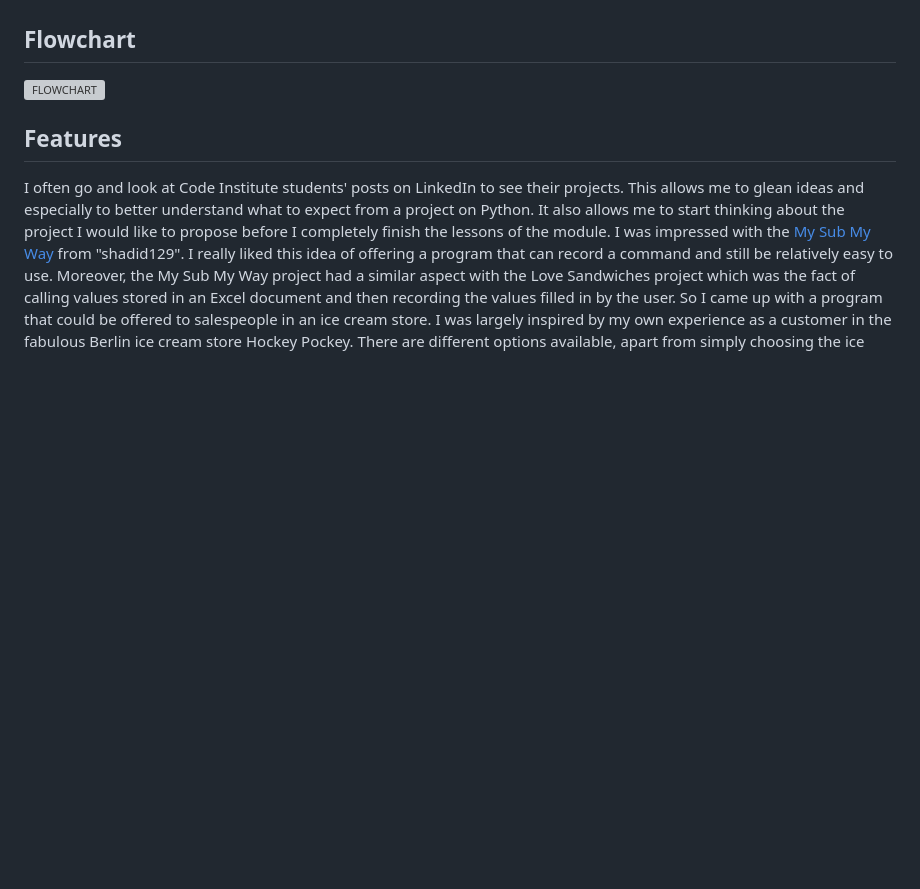
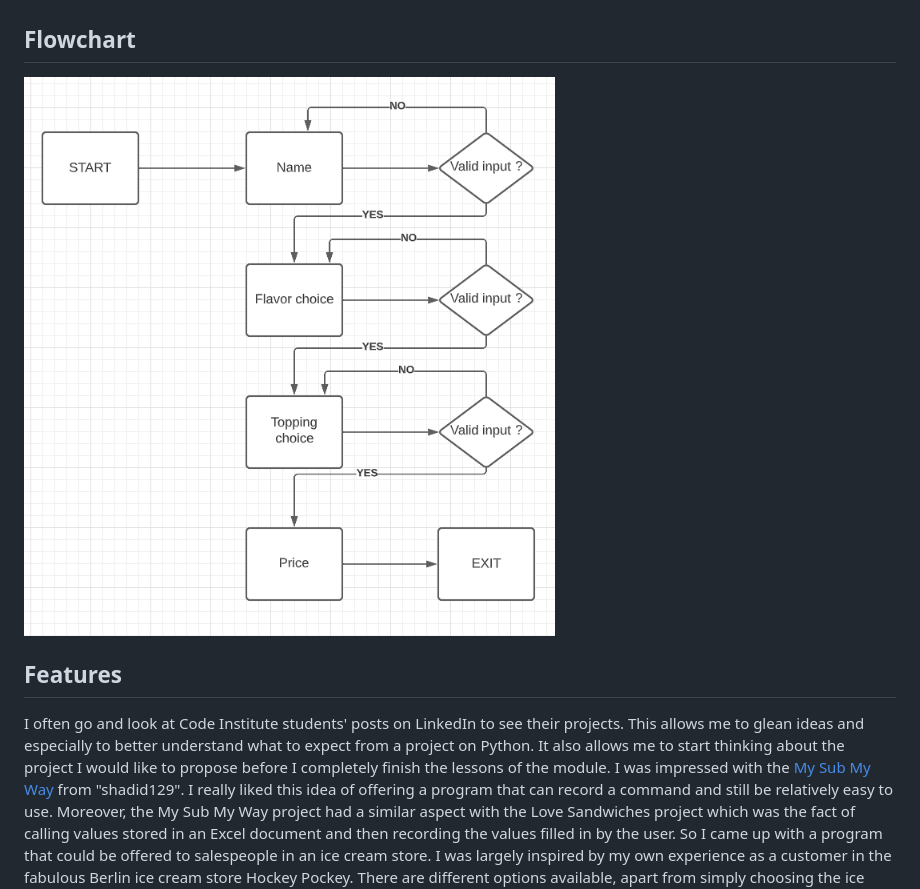
Before and after one commit to cecilegaudron/coded-cream, a Markdown page: README.md, the part around the change printed below. GitHub-like rendering; pictures changed too: assets/images/flowchart.png (added); blank space fills up the shorter version; grey boxes are pictures that could not be loaded.

Commit message:
Rename the first flowchart document

```diff
--- a/README.md
+++ b/README.md
@@ -2,7 +2,7 @@
 Coded Cream is a program for an ice cream store. Salesmen can fill in the details of the order. Salesmen have just to follow the steps to fill in the details of the order.
 
 ## Flowchart
-![FLOWCHART](/assets/images/flowchart.jpg)
+![FLOWCHART](/assets/images/flowchart.png)
 
 ## Features
 I often go and look at Code Institute students' posts on LinkedIn to see their projects. This allows me to glean ideas and especially to better understand what to expect from a project on Python. It also allows me to start thinking about the project I would like to propose before I completely finish the lessons of the module.
```
Also changed, not shown: other parts of README.md (+1 -1 lines), assets/images/heroku-config-vars.png (added), 3 other files.
